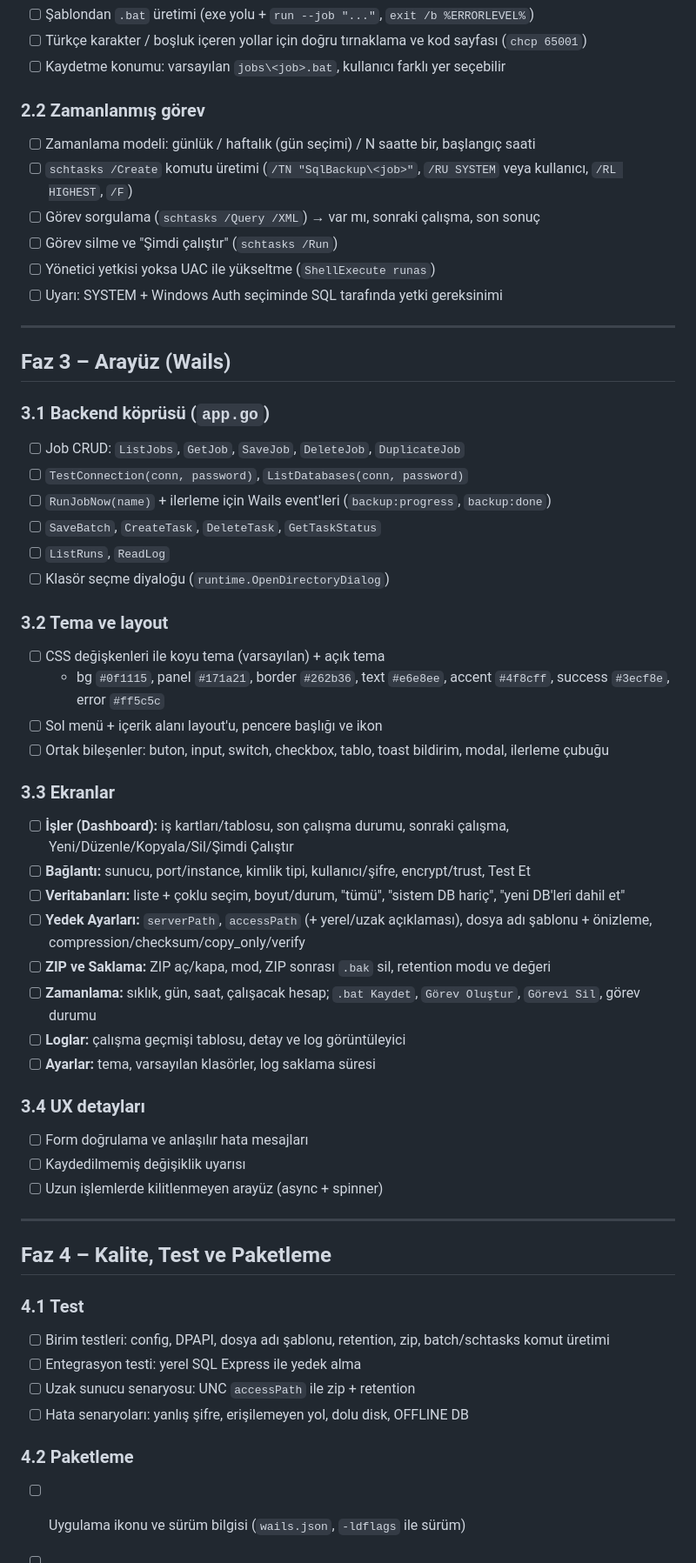
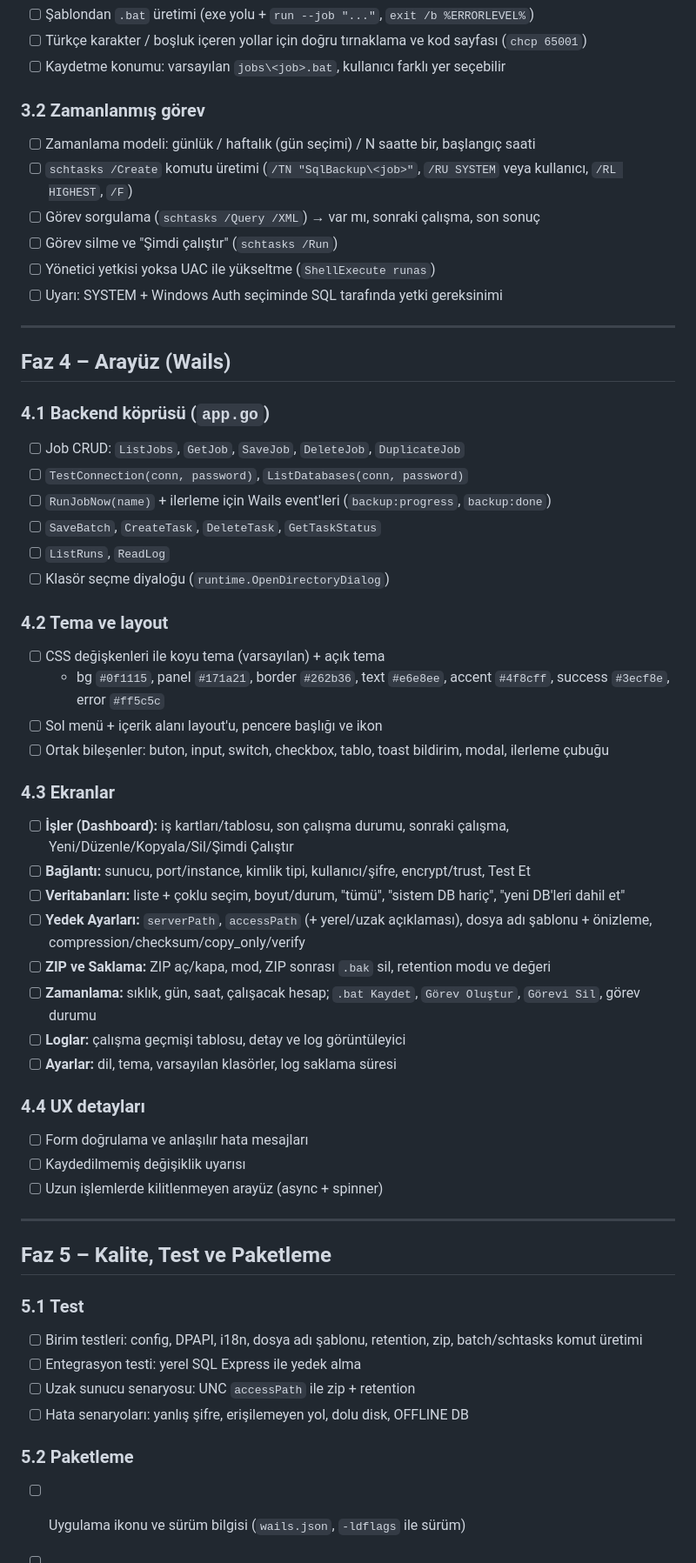
Before and after one commit to fatih-turkoglu/SqlBackupTools, a Markdown page: plan.md, the part around one of its changes. Shown at 87% size. Rendered like a GitHub page.

Commit message:
Plan: Faz 2 – Çoklu dil desteği eklendi, sonraki fazlar yeniden numaralandı

```diff
--- a/plan.md
+++ b/plan.md
@@ -109,7 +153,7 @@ ZIP, `.bak` silme ve retention işlemleri `accessPath` üzerinden yapılır.
 - [ ] Türkçe karakter / boşluk içeren yollar için doğru tırnaklama ve kod sayfası (`chcp 65001`)
 - [ ] Kaydetme konumu: varsayılan `jobs\<job>.bat`, kullanıcı farklı yer seçebilir
 
-### 2.2 Zamanlanmış görev
+### 3.2 Zamanlanmış görev
 - [ ] Zamanlama modeli: günlük / haftalık (gün seçimi) / N saatte bir, başlangıç saati
 - [ ] `schtasks /Create` komutu üretimi (`/TN "SqlBackup\<job>"`, `/RU SYSTEM` veya kullanıcı, `/RL HIGHEST`, `/F`)
 - [ ] Görev sorgulama (`schtasks /Query /XML`) → var mı, sonraki çalışma, son sonuç
@@ -119,9 +163,9 @@ ZIP, `.bak` silme ve retention işlemleri `accessPath` üzerinden yapılır.
 
 ---
 
-## Faz 3 – Arayüz (Wails)
+## Faz 4 – Arayüz (Wails)
 
-### 3.1 Backend köprüsü (`app.go`)
+### 4.1 Backend köprüsü (`app.go`)
 - [ ] Job CRUD: `ListJobs`, `GetJob`, `SaveJob`, `DeleteJob`, `DuplicateJob`
 - [ ] `TestConnection(conn, password)`, `ListDatabases(conn, password)`
 - [ ] `RunJobNow(name)` + ilerleme için Wails event'leri (`backup:progress`, `backup:done`)
@@ -129,13 +173,13 @@ ZIP, `.bak` silme ve retention işlemleri `accessPath` üzerinden yapılır.
 - [ ] `ListRuns`, `ReadLog`
 - [ ] Klasör seçme diyaloğu (`runtime.OpenDirectoryDialog`)
 
-### 3.2 Tema ve layout
+### 4.2 Tema ve layout
 - [ ] CSS değişkenleri ile koyu tema (varsayılan) + açık tema
   - bg `#0f1115`, panel `#171a21`, border `#262b36`, text `#e6e8ee`, accent `#4f8cff`, success `#3ecf8e`, error `#ff5c5c`
 - [ ] Sol menü + içerik alanı layout'u, pencere başlığı ve ikon
 - [ ] Ortak bileşenler: buton, input, switch, checkbox, tablo, toast bildirim, modal, ilerleme çubuğu
 
-### 3.3 Ekranlar
+### 4.3 Ekranlar
 - [ ] **İşler (Dashboard):** iş kartları/tablosu, son çalışma durumu, sonraki çalışma, Yeni/Düzenle/Kopyala/Sil/Şimdi Çalıştır
 - [ ] **Bağlantı:** sunucu, port/instance, kimlik tipi, kullanıcı/şifre, encrypt/trust, Test Et
 - [ ] **Veritabanları:** liste + çoklu seçim, boyut/durum, "tümü", "sistem DB hariç", "yeni DB'leri dahil et"
@@ -143,23 +187,23 @@ ZIP, `.bak` silme ve retention işlemleri `accessPath` üzerinden yapılır.
 - [ ] **ZIP ve Saklama:** ZIP aç/kapa, mod, ZIP sonrası `.bak` sil, retention modu ve değeri
 - [ ] **Zamanlama:** sıklık, gün, saat, çalışacak hesap; `.bat Kaydet`, `Görev Oluştur`, `Görevi Sil`, görev durumu
 - [ ] **Loglar:** çalışma geçmişi tablosu, detay ve log görüntüleyici
-- [ ] **Ayarlar:** tema, varsayılan klasörler, log saklama süresi
+- [ ] **Ayarlar:** dil, tema, varsayılan klasörler, log saklama süresi
 
-### 3.4 UX detayları
+### 4.4 UX detayları
 - [ ] Form doğrulama ve anlaşılır hata mesajları
 - [ ] Kaydedilmemiş değişiklik uyarısı
 - [ ] Uzun işlemlerde kilitlenmeyen arayüz (async + spinner)
 
 ---
 
-## Faz 4 – Kalite, Test ve Paketleme
+## Faz 5 – Kalite, Test ve Paketleme
 
-### 4.1 Test
-- [ ] Birim testleri: config, DPAPI, dosya adı şablonu, retention, zip, batch/schtasks komut üretimi
+### 5.1 Test
+- [ ] Birim testleri: config, DPAPI, i18n, dosya adı şablonu, retention, zip, batch/schtasks komut üretimi
 - [ ] Entegrasyon testi: yerel SQL Express ile yedek alma
 - [ ] Uzak sunucu senaryosu: UNC `accessPath` ile zip + retention
 - [ ] Hata senaryoları: yanlış şifre, erişilemeyen yol, dolu disk, OFFLINE DB
 
-### 4.2 Paketleme
+### 5.2 Paketleme
 - [ ] Uygulama ikonu ve sürüm bilgisi (`wails.json`, `-ldflags` ile sürüm)
 - [ ] `wails build -clean -platform windows/amd64`
```
Also changed, not shown: other parts of plan.md (+47 -3 lines).
